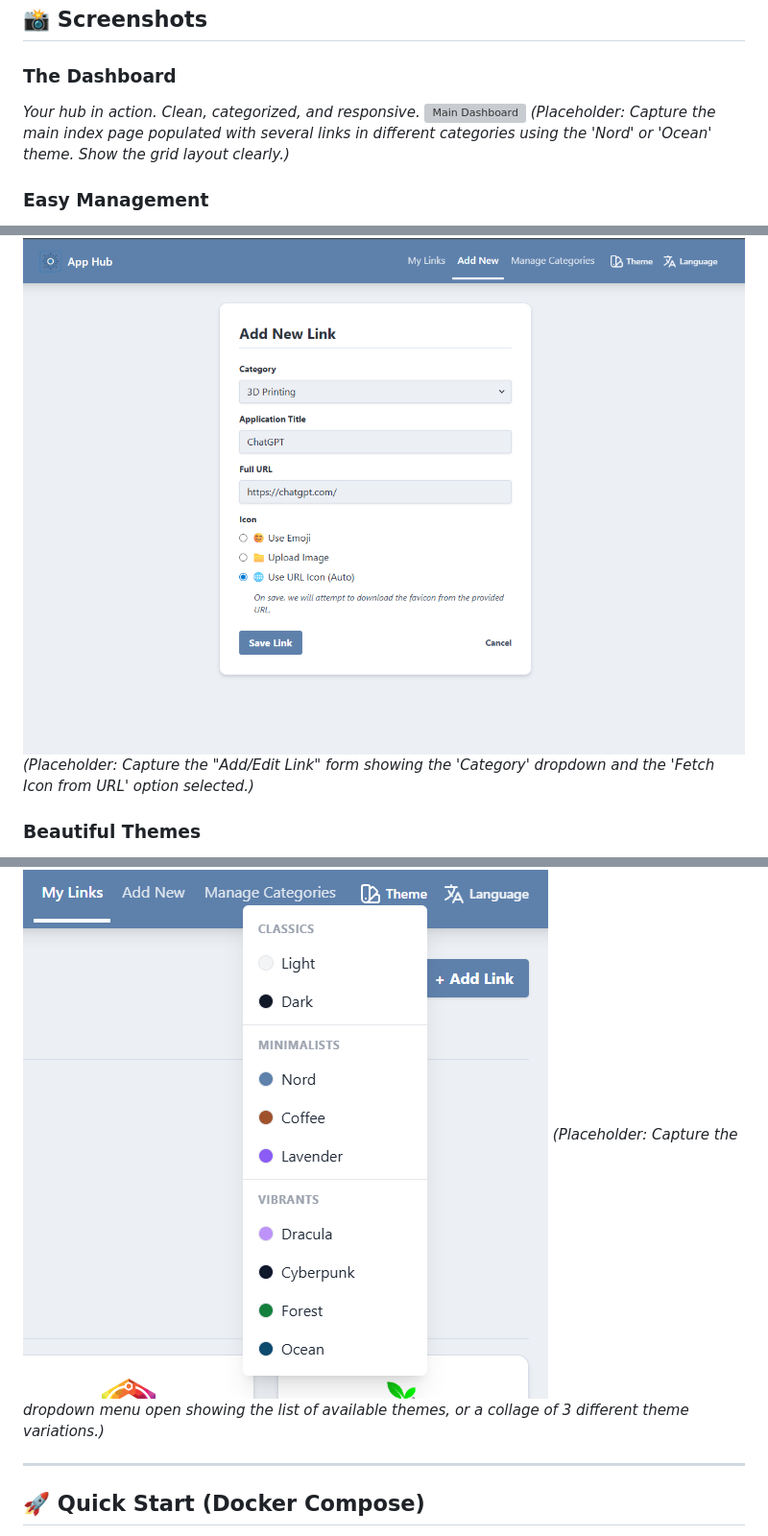
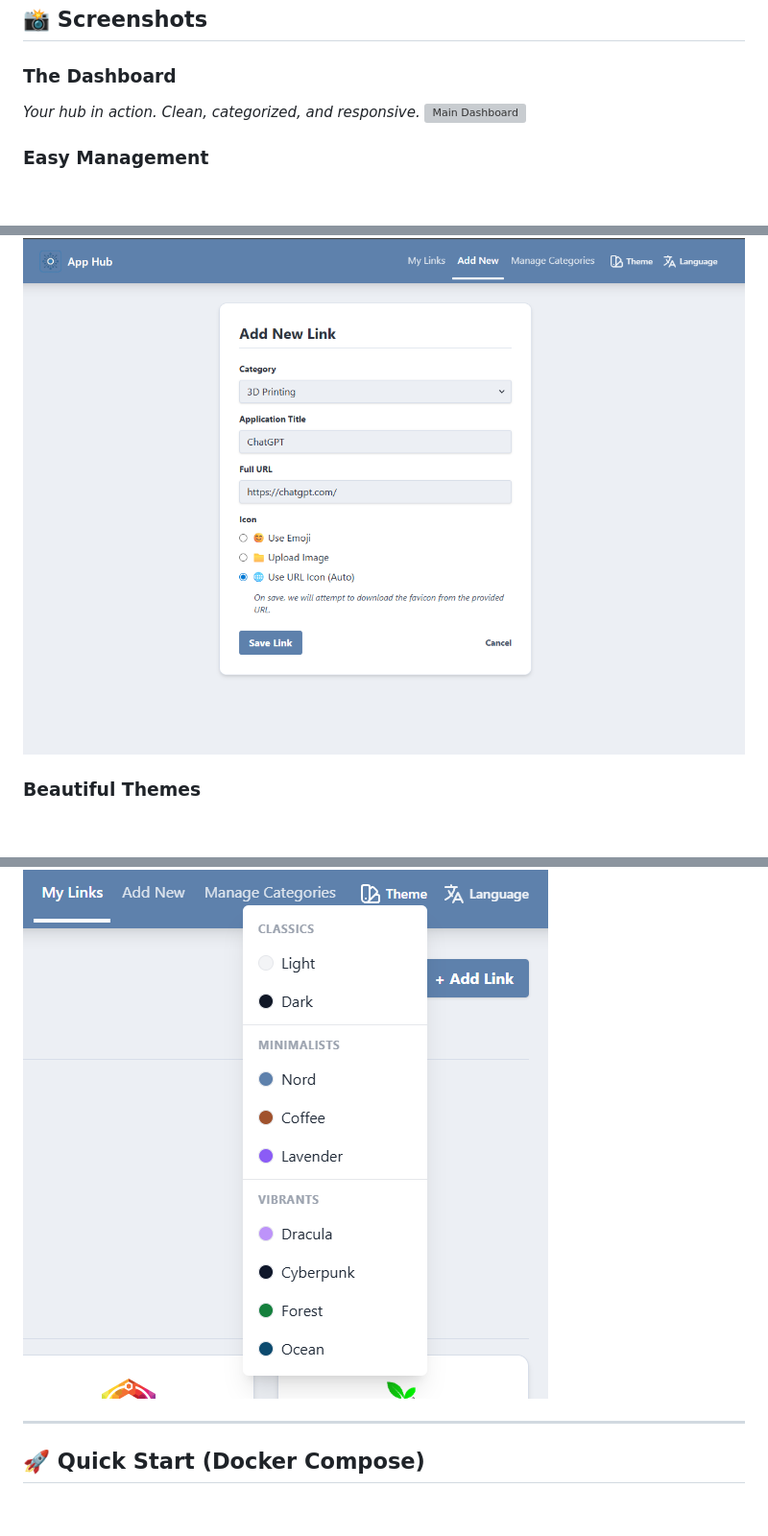
Before and after one commit to carloshdezbueno/simple-docker-hub, a Markdown page: README.md, 3 parts joined by grey strips. Shown at 96% size. Rendered like a GitHub page; blank space fills up the shorter version; grey boxes are pictures that could not be loaded.

Commit message:
refactor(doc): Removed placeholders

```diff
--- a/README.md
+++ b/README.md
@@ -25,17 +25,14 @@ Stop editing complex YAML files or running heavy dashboards that eat up your Ras
 ### The Dashboard
 *Your hub in action. Clean, categorized, and responsive.*
 ![Main Dashboard](screenshots/dashboard-main.png)
-*(Placeholder: Capture the main index page populated with several links in different categories using the 'Nord' or 'Ocean' theme. Show the grid layout clearly.)*
 
 ### Easy Management
 *Add links, upload icons, or let us fetch them for you.*
 ![Add Link Modal](screenshots/add-link.png)
-*(Placeholder: Capture the "Add/Edit Link" form showing the 'Category' dropdown and the 'Fetch Icon from URL' option selected.)*
 
 ### Beautiful Themes
 *Cyberpunk, Nord, Coffee... choose your vibe.*
 ![Themes Showcase](screenshots/themes.png)
-*(Placeholder: Capture the dropdown menu open showing the list of available themes, or a collage of 3 different theme variations.)*
 
 ---
 
```
